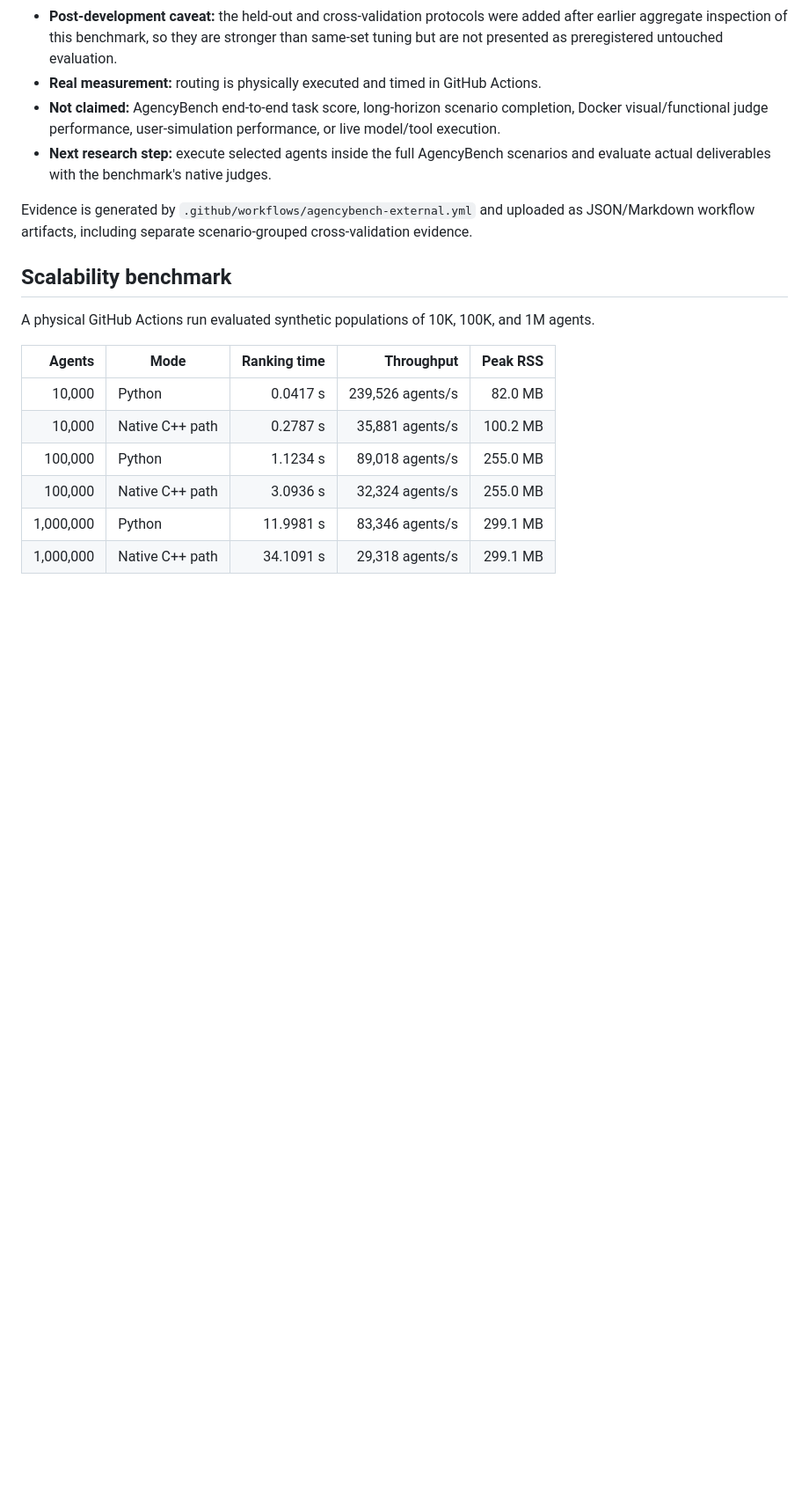
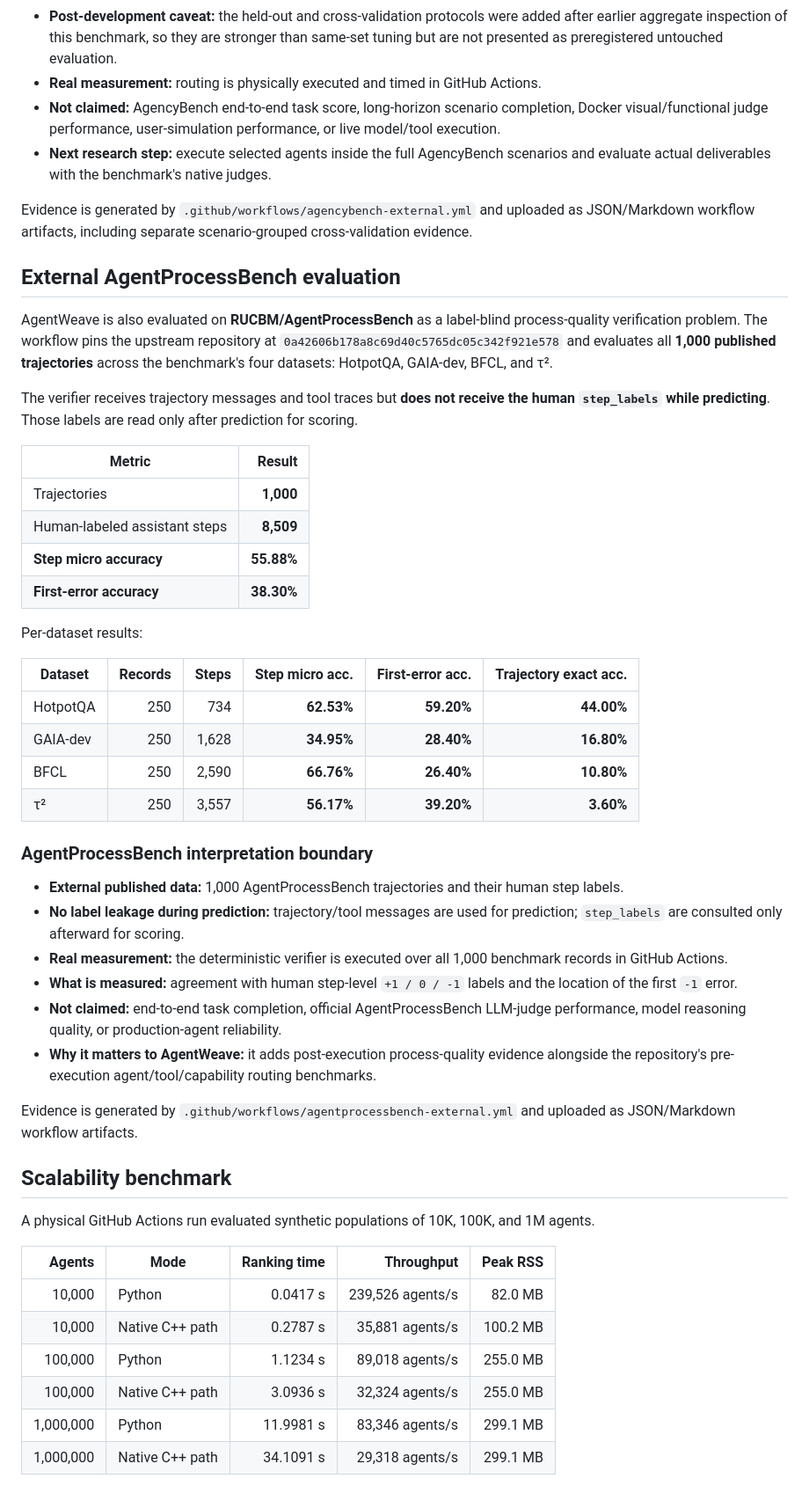
Before and after one commit to sauravsingla/agentweave, a Markdown page: README.md, the part around one of its changes. Shown at 88% size. GitHub-like rendering; blank space fills up the shorter version.

Commit message:
Document AgentProcessBench benchmark results

```diff
--- a/README.md
+++ b/README.md
@@ -326,6 +328,39 @@ The five held-out folds produced Hit@1 of **75.8%, 70.3%, 51.6%, 81.2%, and 100.
 
 Evidence is generated by `.github/workflows/agencybench-external.yml` and uploaded as JSON/Markdown workflow artifacts, including separate scenario-grouped cross-validation evidence.
 
+## External AgentProcessBench evaluation
+
+AgentWeave is also evaluated on **RUCBM/AgentProcessBench** as a label-blind process-quality verification problem. The workflow pins the upstream repository at `0a42606b178a8c69d40c5765dc05c342f921e578` and evaluates all **1,000 published trajectories** across the benchmark's four datasets: HotpotQA, GAIA-dev, BFCL, and τ².
+
+The verifier receives trajectory messages and tool traces but **does not receive the human `step_labels` while predicting**. Those labels are read only after prediction for scoring.
+
+| Metric | Result |
+|---|---:|
+| Trajectories | **1,000** |
+| Human-labeled assistant steps | **8,509** |
+| **Step micro accuracy** | **55.88%** |
+| **First-error accuracy** | **38.30%** |
+
+Per-dataset results:
+
+| Dataset | Records | Steps | Step micro acc. | First-error acc. | Trajectory exact acc. |
+|---|---:|---:|---:|---:|---:|
+| HotpotQA | 250 | 734 | **62.53%** | **59.20%** | **44.00%** |
+| GAIA-dev | 250 | 1,628 | **34.95%** | **28.40%** | **16.80%** |
+| BFCL | 250 | 2,590 | **66.76%** | **26.40%** | **10.80%** |
+| τ² | 250 | 3,557 | **56.17%** | **39.20%** | **3.60%** |
+
+### AgentProcessBench interpretation boundary
+
+- **External published data:** 1,000 AgentProcessBench trajectories and their human step labels.
+- **No label leakage during prediction:** trajectory/tool messages are used for prediction; `step_labels` are consulted only afterward for scoring.
+- **Real measurement:** the deterministic verifier is executed over all 1,000 benchmark records in GitHub Actions.
+- **What is measured:** agreement with human step-level `+1 / 0 / -1` labels and the location of the first `-1` error.
+- **Not claimed:** end-to-end task completion, official AgentProcessBench LLM-judge performance, model reasoning quality, or production-agent reliability.
+- **Why it matters to AgentWeave:** it adds post-execution process-quality evidence alongside the repository's pre-execution agent/tool/capability routing benchmarks.
+
+Evidence is generated by `.github/workflows/agentprocessbench-external.yml` and uploaded as JSON/Markdown workflow artifacts.
+
 ## Scalability benchmark
 
 A physical GitHub Actions run evaluated synthetic populations of 10K, 100K, and 1M agents.
```
Also changed, not shown: other parts of README.md (+10 -8 lines).
